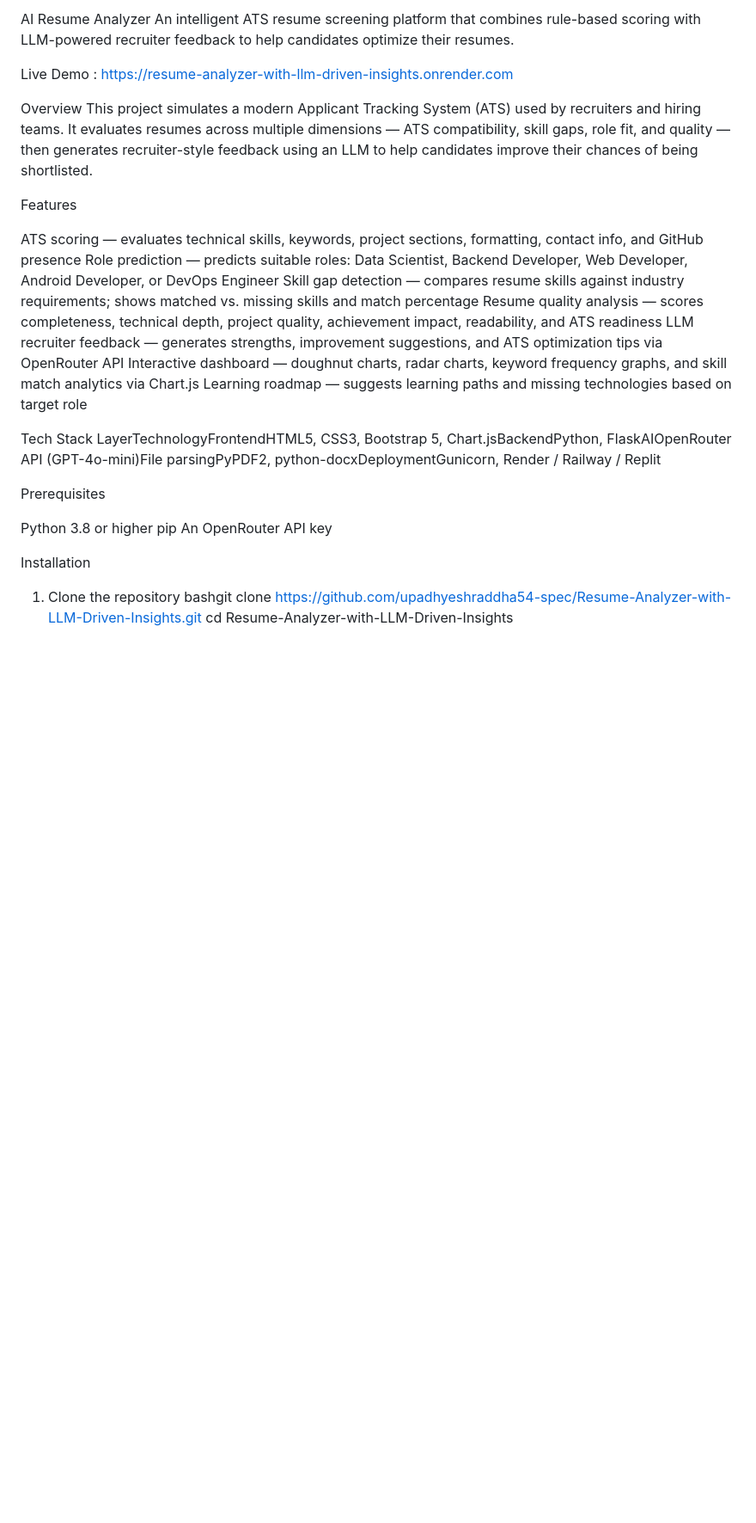
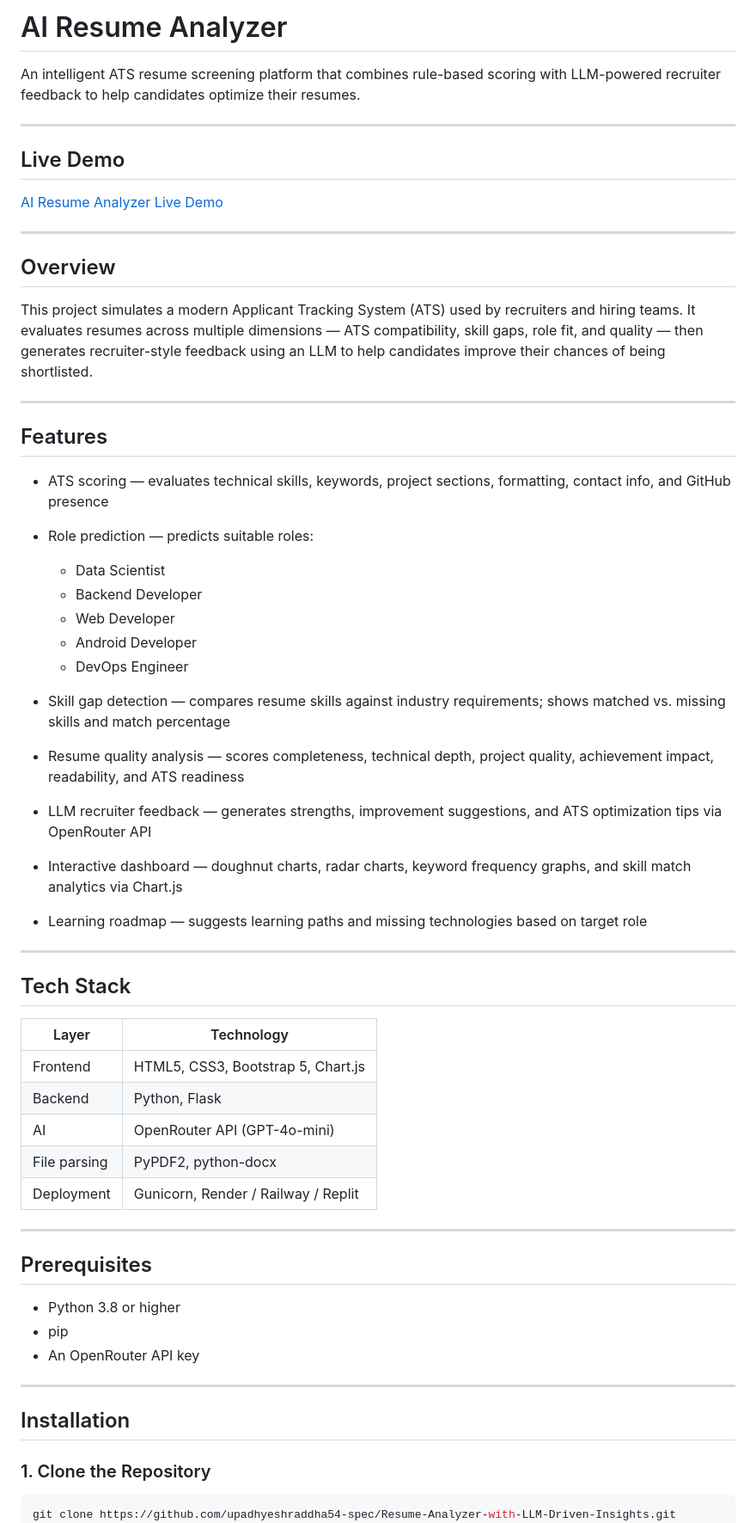
Before and after one commit to upadhyeshraddha54-spec/resume-analyzer-ai, a Markdown page: README.md, the part around one of its changes. Shown at 86% size. GitHub-like rendering; blank space fills up the shorter version.

````diff
--- a/README.md
+++ b/README.md
@@ -1,33 +1,69 @@
-AI Resume Analyzer
+# AI Resume Analyzer
+
 An intelligent ATS resume screening platform that combines rule-based scoring with LLM-powered recruiter feedback to help candidates optimize their resumes.
 
-Live Demo :  https://resume-analyzer-with-llm-driven-insights.onrender.com
+---
 
-Overview
+## Live Demo
+
+[AI Resume Analyzer Live Demo](https://resume-analyzer-with-llm-driven-insights.onrender.com?utm_source=chatgpt.com)
+
+---
+
+## Overview
+
 This project simulates a modern Applicant Tracking System (ATS) used by recruiters and hiring teams. It evaluates resumes across multiple dimensions — ATS compatibility, skill gaps, role fit, and quality — then generates recruiter-style feedback using an LLM to help candidates improve their chances of being shortlisted.
 
-Features
+---
 
-ATS scoring — evaluates technical skills, keywords, project sections, formatting, contact info, and GitHub presence
-Role prediction — predicts suitable roles: Data Scientist, Backend Developer, Web Developer, Android Developer, or DevOps Engineer
-Skill gap detection — compares resume skills against industry requirements; shows matched vs. missing skills and match percentage
-Resume quality analysis — scores completeness, technical depth, project quality, achievement impact, readability, and ATS readiness
-LLM recruiter feedback — generates strengths, improvement suggestions, and ATS optimization tips via OpenRouter API
-Interactive dashboard — doughnut charts, radar charts, keyword frequency graphs, and skill match analytics via Chart.js
-Learning roadmap — suggests learning paths and missing technologies based on target role
+## Features
 
+* ATS scoring — evaluates technical skills, keywords, project sections, formatting, contact info, and GitHub presence
 
-Tech Stack
-LayerTechnologyFrontendHTML5, CSS3, Bootstrap 5, Chart.jsBackendPython, FlaskAIOpenRouter API (GPT-4o-mini)File parsingPyPDF2, python-docxDeploymentGunicorn, Render / Railway / Replit
+* Role prediction — predicts suitable roles:
 
-Prerequisites
+  * Data Scientist
+  * Backend Developer
+  * Web Developer
+  * Android Developer
+  * DevOps Engineer
 
-Python 3.8 or higher
-pip
-An OpenRouter API key
+* Skill gap detection — compares resume skills against industry requirements; shows matched vs. missing skills and match percentage
 
+* Resume quality analysis — scores completeness, technical depth, project quality, achievement impact, readability, and ATS readiness
 
-Installation
-1. Clone the repository
-bashgit clone https://github.com/upadhyeshraddha54-spec/Resume-Analyzer-with-LLM-Driven-Insights.git
+* LLM recruiter feedback — generates strengths, improvement suggestions, and ATS optimization tips via OpenRouter API
+
+* Interactive dashboard — doughnut charts, radar charts, keyword frequency graphs, and skill match analytics via Chart.js
+
+* Learning roadmap — suggests learning paths and missing technologies based on target role
+
+---
+
+## Tech Stack
+
+| Layer        | Technology                          |
+| ------------ | ----------------------------------- |
+| Frontend     | HTML5, CSS3, Bootstrap 5, Chart.js  |
+| Backend      | Python, Flask                       |
+| AI           | OpenRouter API (GPT-4o-mini)        |
+| File parsing | PyPDF2, python-docx                 |
+| Deployment   | Gunicorn, Render / Railway / Replit |
+
+---
+
+## Prerequisites
+
+* Python 3.8 or higher
+* pip
+* An OpenRouter API key
+
+---
+
+## Installation
+
+### 1. Clone the Repository
+
+```bash
+git clone https://github.com/upadhyeshraddha54-spec/Resume-Analyzer-with-LLM-Driven-Insights.git
 cd Resume-Analyzer-with-LLM-Driven-Insights
````
Also changed, not shown: other parts of README.md (+108 -69 lines).
